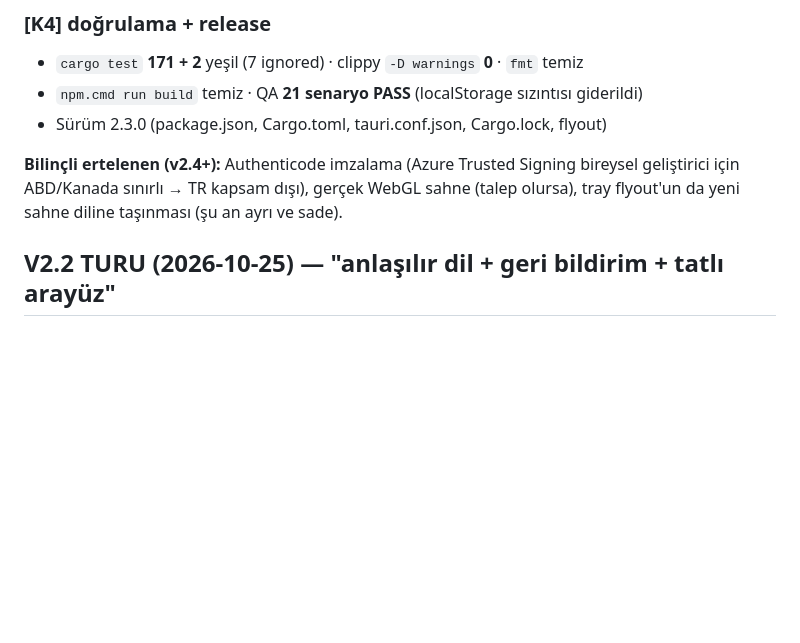
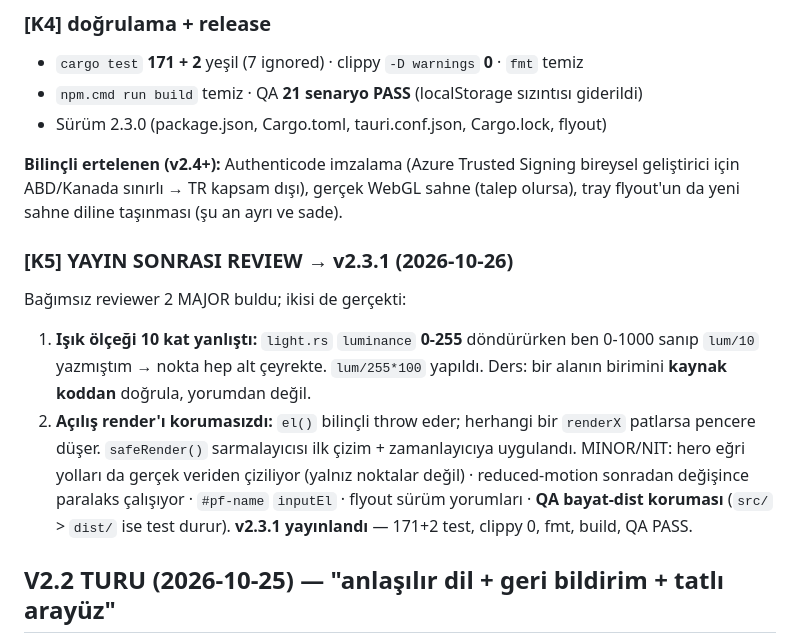
Before and after one commit to TitanLion72/smart-screen, a Markdown page: HANDOFF.md, the part around the change. Drawn GitHub-style; blank space fills up the shorter version.

Commit message:
docs: v2.3.1 yayin sonrasi review kaydi

```diff
--- a/HANDOFF.md
+++ b/HANDOFF.md
@@ -59,6 +59,18 @@ tabindex + ok tuşları yoktu); hero eğrisi hiç güncellenmiyordu (sabit 40/45
 **Bilinçli ertelenen (v2.4+):** Authenticode imzalama (Azure Trusted Signing bireysel
 geliştirici için ABD/Kanada sınırlı → TR kapsam dışı), gerçek WebGL sahne (talep olursa),
 tray flyout'un da yeni sahne diline taşınması (şu an ayrı ve sade).
+
+### [K5] YAYIN SONRASI REVIEW → v2.3.1 (2026-10-26)
+Bağımsız reviewer 2 MAJOR buldu; ikisi de gerçekti:
+1. **Işık ölçeği 10 kat yanlıştı:** `light.rs` `luminance` **0-255** döndürürken ben
+   0-1000 sanıp `lum/10` yazmıştım → nokta hep alt çeyrekte. `lum/255*100` yapıldı.
+   Ders: bir alanın birimini **kaynak koddan** doğrula, yorumdan değil.
+2. **Açılış render'ı korumasızdı:** `el()` bilinçli throw eder; herhangi bir `renderX`
+   patlarsa pencere düşer. `safeRender()` sarmalayıcısı ilk çizim + zamanlayıcıya uygulandı.
+MINOR/NIT: hero eğri yolları da gerçek veriden çiziliyor (yalnız noktalar değil) ·
+reduced-motion sonradan değişince paralaks çalışıyor · `#pf-name` `inputEl` ·
+flyout sürüm yorumları · **QA bayat-dist koruması** (`src/` > `dist/` ise test durur).
+**v2.3.1 yayınlandı** — 171+2 test, clippy 0, fmt, build, QA PASS.
 
 
 ## V2.2 TURU (2026-10-25) — "anlaşılır dil + geri bildirim + tatlı arayüz"
```
